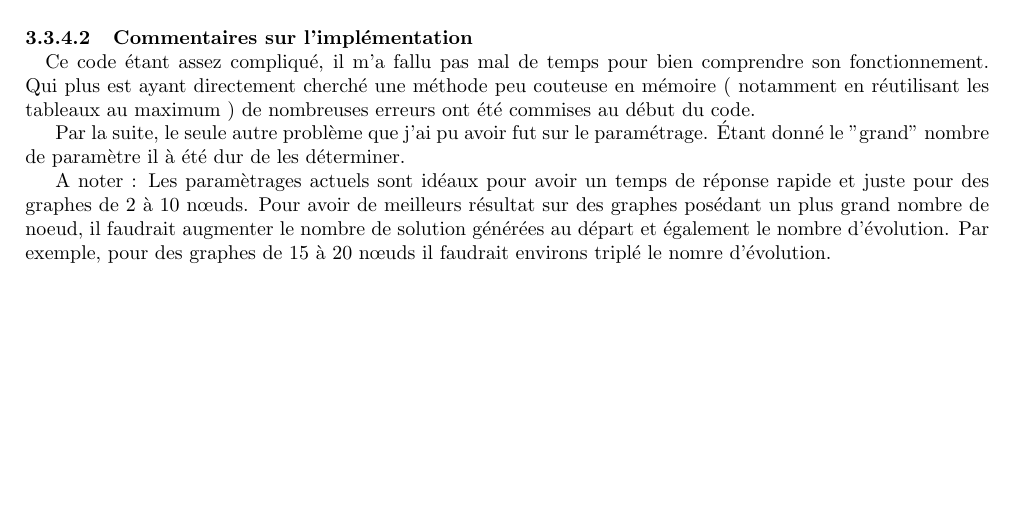
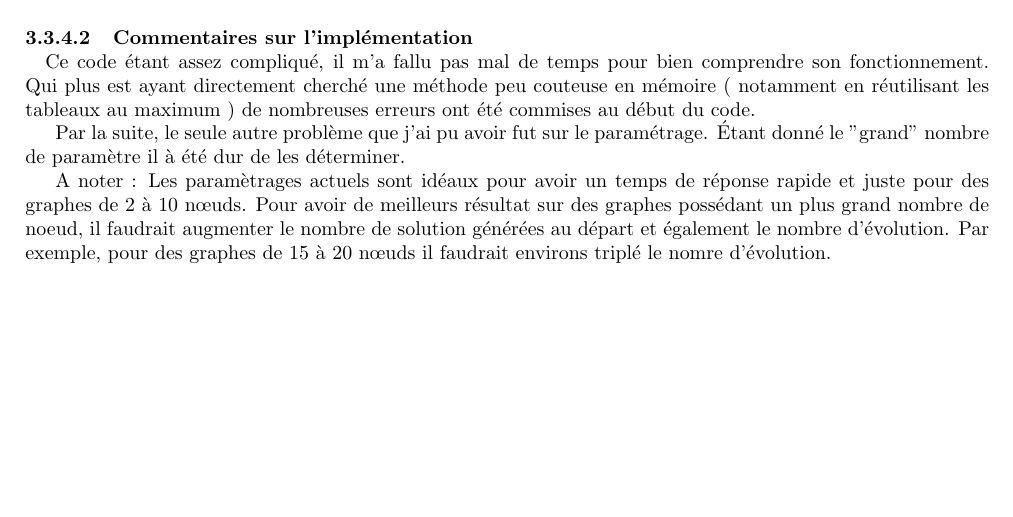
Before and after one commit to kaldoran/Advanced_algorithms, a LaTeX document (Document/Rapport_Algo_avance.tex): part of page 5 of 9, cut so that both start at the same text. Compiled offline with pdfLaTeX.

Commit message:
Update Rapport_Algo_avance.tex

```diff
--- a/Document/Rapport_Algo_avance.tex
+++ b/Document/Rapport_Algo_avance.tex
@@ -204,7 +204,7 @@ L'objectif de notre projet est d'implémenter ces différentes approches, de pou
 		Étant donné le "grand" nombre de paramètre il à été dur de les déterminer.
 
 		A noter : Les paramètrages actuels sont idéaux pour avoir un temps de réponse rapide et juste pour des graphes de 2 à 10 nœuds.
-		Pour avoir de meilleurs résultat sur des graphes posédant un plus grand nombre de noeud, il faudrait augmenter le nombre de solution générées au départ
+		Pour avoir de meilleurs résultat sur des graphes possédant un plus grand nombre de noeud, il faudrait augmenter le nombre de solution générées au départ
 		et également le nombre d'évolution.
 		Par exemple, pour des graphes de 15 à 20 nœuds il faudrait environs triplé le nomre d'évolution.
 
```
